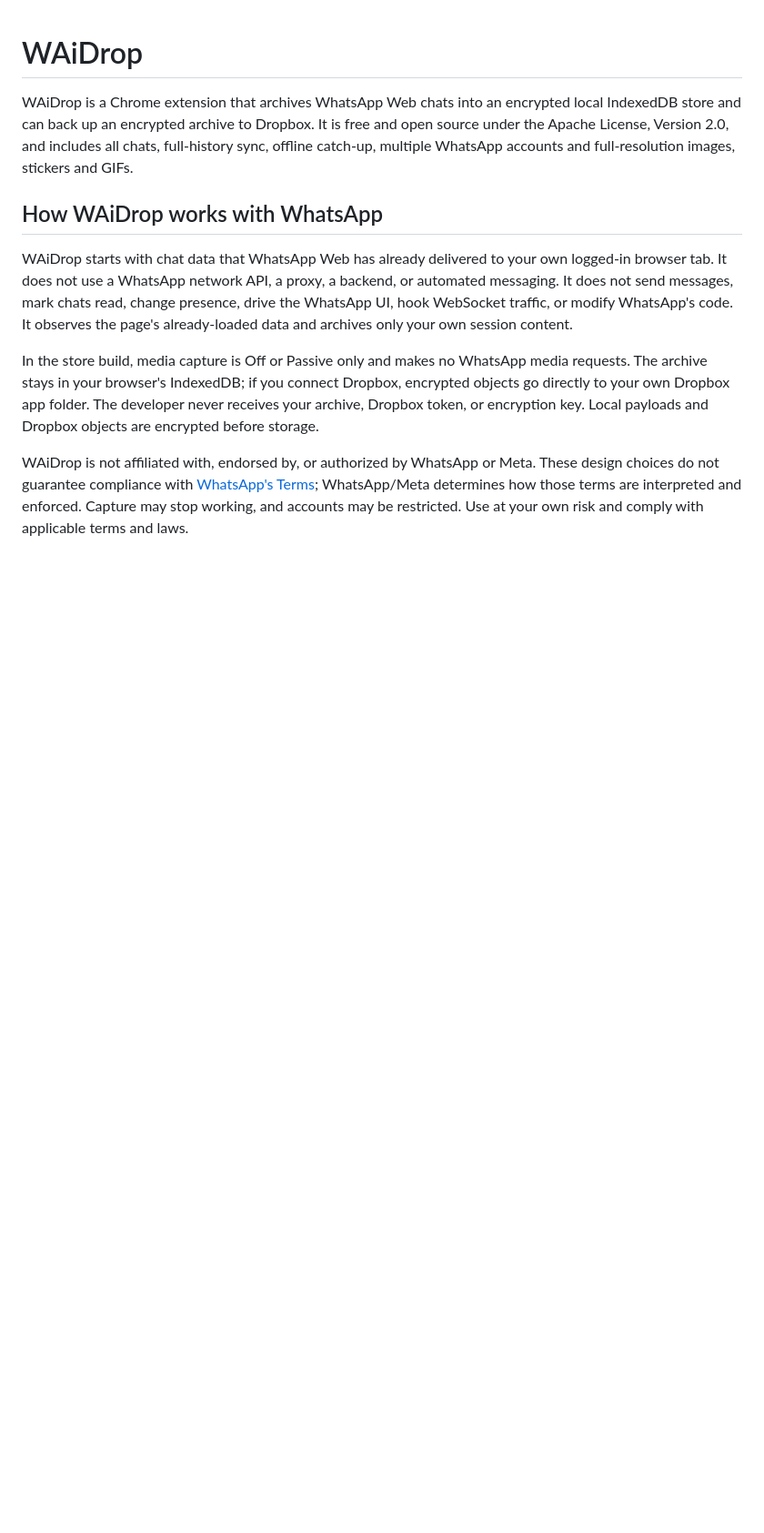
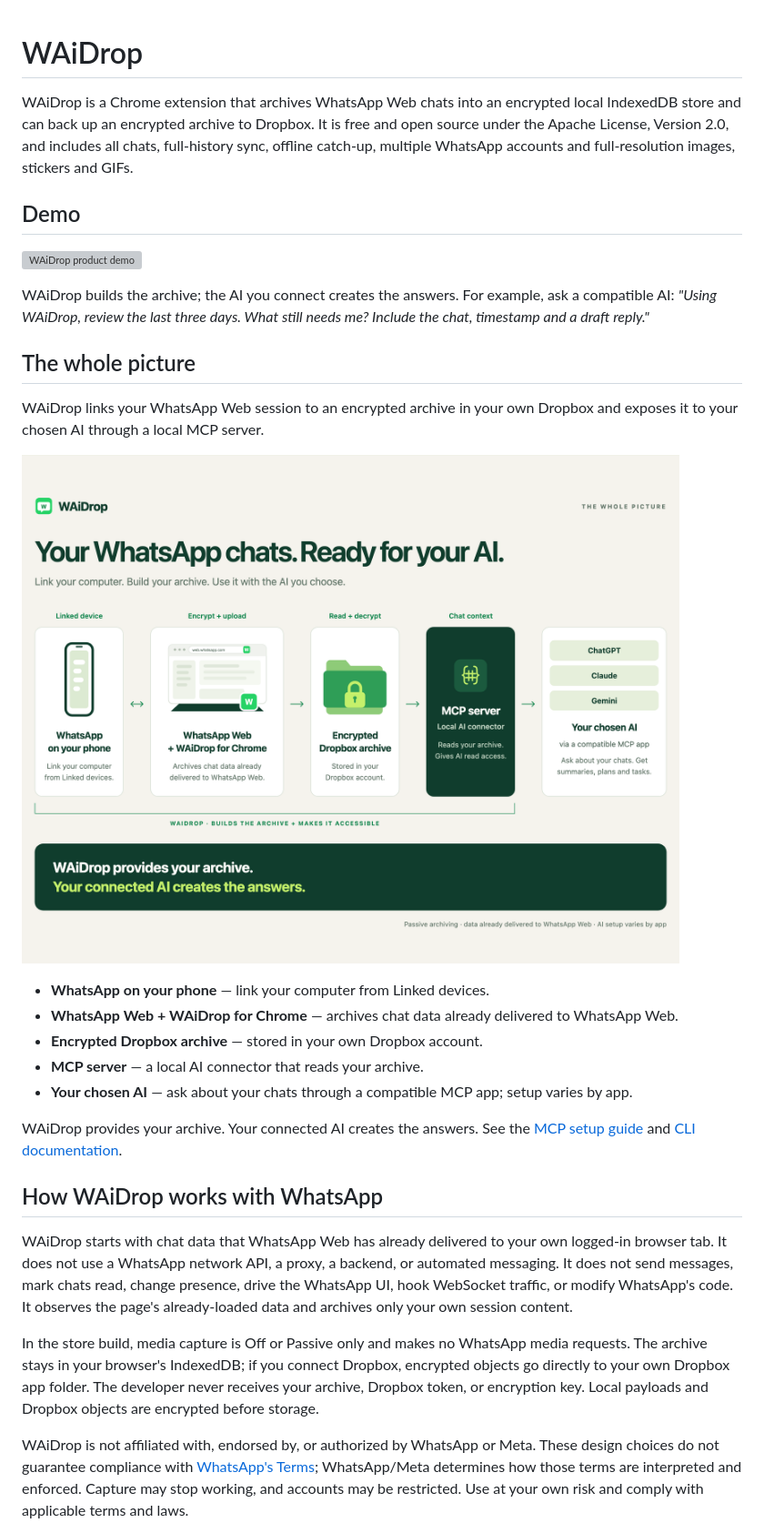
Before and after one commit to thabiger/waidrop-extension, a Markdown page: README.md, the part around one of its changes. Shown at 91% size. Rendered like a GitHub page; pictures changed too: docs/assets/the-whole-picture.png (added); blank space fills up the shorter version; grey boxes are pictures that could not be loaded.

```diff
--- a/README.md
+++ b/README.md
@@ -5,6 +5,33 @@ encrypted local IndexedDB store and can back up an encrypted archive to
 Dropbox. It is free and open source under the Apache License, Version 2.0,
 and includes all chats, full-history sync, offline catch-up, multiple WhatsApp accounts and
 full-resolution images, stickers and GIFs.
+
+## Demo
+
+[<img src="https://i.ytimg.com/vi/Az0S2JRi1bE/oar2.jpg" alt="WAiDrop product demo" width="300">](https://youtube.com/shorts/Az0S2JRi1bE)
+
+WAiDrop builds the archive; the AI you connect creates the answers. For example,
+ask a compatible AI: *"Using WAiDrop, review the last three days. What still
+needs me? Include the chat, timestamp and a draft reply."*
+
+## The whole picture
+
+WAiDrop links your WhatsApp Web session to an encrypted archive in your own
+Dropbox and exposes it to your chosen AI through a local MCP server.
+
+![WAiDrop flow: WhatsApp on your phone → WhatsApp Web + WAiDrop for Chrome → encrypted Dropbox archive → MCP server → your chosen AI](docs/assets/the-whole-picture.png)
+
+- **WhatsApp on your phone** — link your computer from Linked devices.
+- **WhatsApp Web + WAiDrop for Chrome** — archives chat data already delivered
+  to WhatsApp Web.
+- **Encrypted Dropbox archive** — stored in your own Dropbox account.
+- **MCP server** — a local AI connector that reads your archive.
+- **Your chosen AI** — ask about your chats through a compatible MCP app; setup
+  varies by app.
+
+WAiDrop provides your archive. Your connected AI creates the answers. See the
+[MCP setup guide](https://github.com/thabiger/waidrop-cli/blob/main/docs/mcp.md)
+and [CLI documentation](https://github.com/thabiger/waidrop-cli#readme).
 
 ## How WAiDrop works with WhatsApp
 
```
Also changed, not shown: other parts of README.md (+7 -0 lines).
